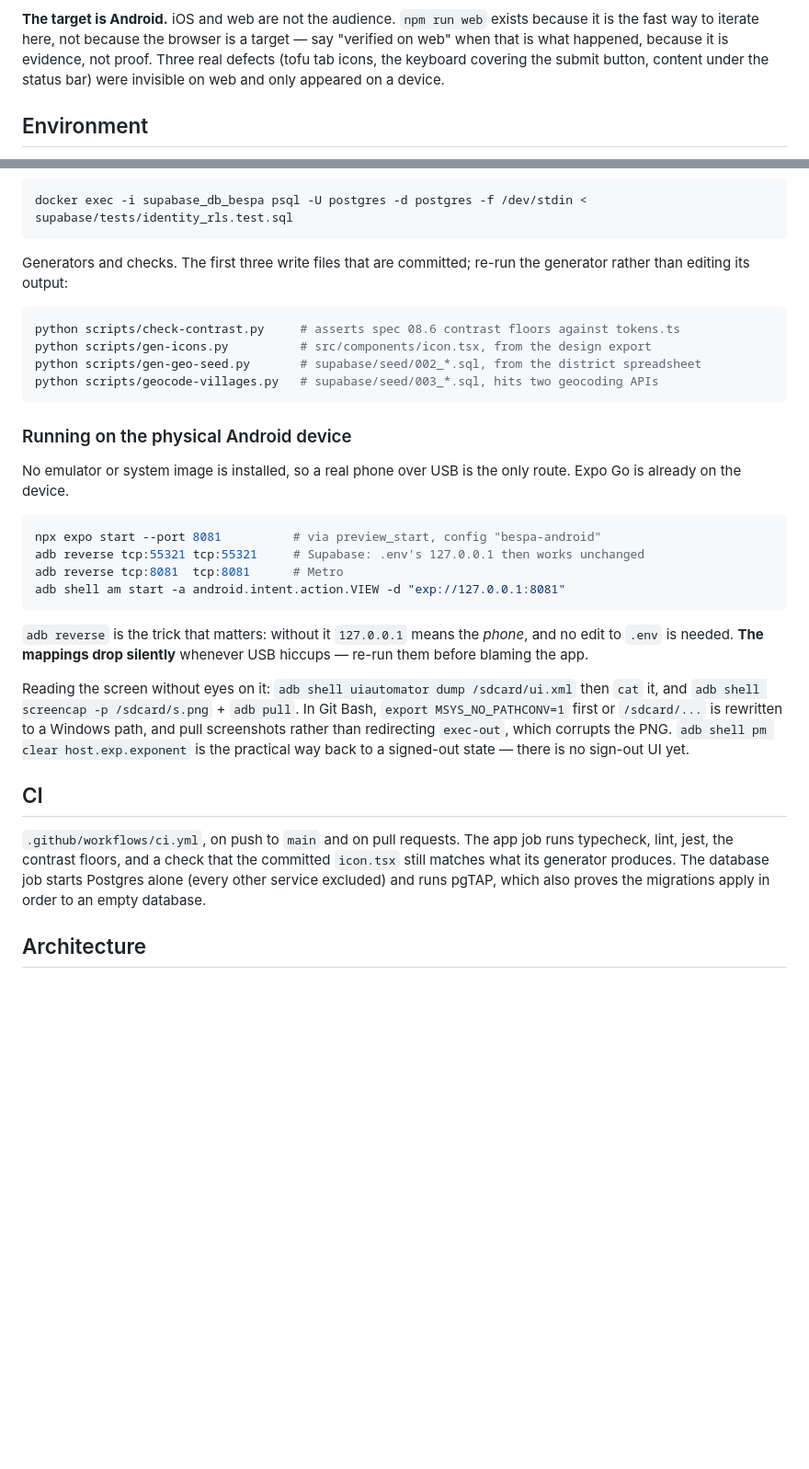
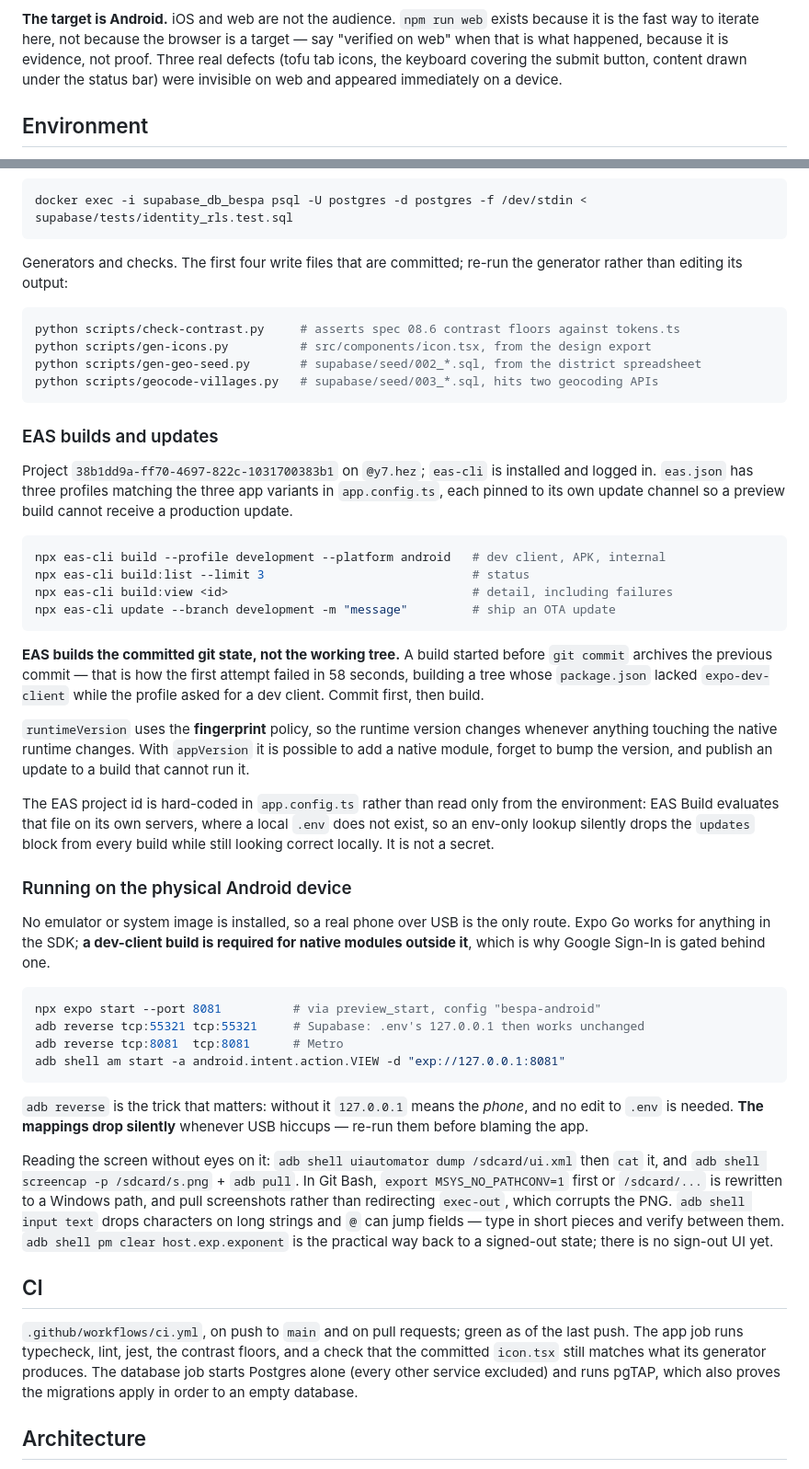
Before and after one commit to FazlullahNajafi/bespa, a Markdown page: CLAUDE.md, 2 parts joined by grey strips. Shown at 92% size. Drawn GitHub-style; blank space fills up the shorter version.

Commit message:
Update CLAUDE.md for EAS, and record the failing build
Adds the EAS section: project id, the three profiles and their channels,
the fingerprint runtime-version policy, and why the project id is
hard-coded rather than read from the environment.

Two things recorded because they cost time today. EAS builds the
committed git state, not the working tree, so a build started before a
commit archives the previous one. And Expo Go still works for anything
inside the SDK -- it is native modules outside it, like Google Sign-In,
that force a dev-client build.

Open issues gains the current EAS build failure, with what has and has
not been ruled out, so the next session does not repeat the two wrong
diagnoses: it is not the missing expo-dev-client, and a passing
`build:inspect --stage pre-build` proves nothing, because that stage
copies the project before prebuild runs.

Co-Authored-By: Claude Opus 5 <noreply@anthropic.com>

````diff
--- a/CLAUDE.md
+++ b/CLAUDE.md
@@ -12,8 +12,8 @@ it. Read the cited section before changing behaviour it governs.
 **The target is Android.** iOS and web are not the audience. `npm run web` exists because
 it is the fast way to iterate here, not because the browser is a target — say "verified on
 web" when that is what happened, because it is evidence, not proof. Three real defects
-(tofu tab icons, the keyboard covering the submit button, content under the status bar)
-were invisible on web and only appeared on a device.
+(tofu tab icons, the keyboard covering the submit button, content drawn under the status
+bar) were invisible on web and appeared immediately on a device.
 
 ## Environment
 
@@ -64,8 +64,8 @@ One pgTAP file directly (`db:test` has no filter):
 docker exec -i supabase_db_bespa psql -U postgres -d postgres -f /dev/stdin < supabase/tests/identity_rls.test.sql
 ```
 
-Generators and checks. The first three write files that are committed; re-run the
-generator rather than editing its output:
+Generators and checks. The first four write files that are committed; re-run the generator
+rather than editing its output:
 
 ```bash
 python scripts/check-contrast.py     # asserts spec 08.6 contrast floors against tokens.ts
@@ -74,10 +74,40 @@ python scripts/gen-geo-seed.py       # supabase/seed/002_*.sql, from the distric
 python scripts/geocode-villages.py   # supabase/seed/003_*.sql, hits two geocoding APIs
 ```
 
+### EAS builds and updates
+
+Project `38b1dd9a-ff70-4697-822c-1031700383b1` on `@y7.hez`; `eas-cli` is installed and
+logged in. `eas.json` has three profiles matching the three app variants in
+`app.config.ts`, each pinned to its own update channel so a preview build cannot receive a
+production update.
+
+```bash
+npx eas-cli build --profile development --platform android   # dev client, APK, internal
+npx eas-cli build:list --limit 3                             # status
+npx eas-cli build:view <id>                                  # detail, including failures
+npx eas-cli update --branch development -m "message"         # ship an OTA update
+```
+
+**EAS builds the committed git state, not the working tree.** A build started before
+`git commit` archives the previous commit — that is how the first attempt failed in 58
+seconds, building a tree whose `package.json` lacked `expo-dev-client` while the profile
+asked for a dev client. Commit first, then build.
+
+`runtimeVersion` uses the **fingerprint** policy, so the runtime version changes whenever
+anything touching the native runtime changes. With `appVersion` it is possible to add a
+native module, forget to bump the version, and publish an update to a build that cannot
+run it.
+
+The EAS project id is hard-coded in `app.config.ts` rather than read only from the
+environment: EAS Build evaluates that file on its own servers, where a local `.env` does
+not exist, so an env-only lookup silently drops the `updates` block from every build while
+still looking correct locally. It is not a secret.
+
 ### Running on the physical Android device
 
-No emulator or system image is installed, so a real phone over USB is the only route. Expo
-Go is already on the device.
+No emulator or system image is installed, so a real phone over USB is the only route.
+Expo Go works for anything in the SDK; **a dev-client build is required for native modules
+outside it**, which is why Google Sign-In is gated behind one.
 
 ```bash
 npx expo start --port 8081          # via preview_start, config "bespa-android"
@@ -94,16 +124,17 @@ Reading the screen without eyes on it: `adb shell uiautomator dump /sdcard/ui.xm
 `cat` it, and `adb shell screencap -p /sdcard/s.png` + `adb pull`. In Git Bash,
 `export MSYS_NO_PATHCONV=1` first or `/sdcard/...` is rewritten to a Windows path, and
 pull screenshots rather than redirecting `exec-out`, which corrupts the PNG.
-`adb shell pm clear host.exp.exponent` is the practical way back to a signed-out state —
-there is no sign-out UI yet.
+`adb shell input text` drops characters on long strings and `@` can jump fields — type in
+short pieces and verify between them. `adb shell pm clear host.exp.exponent` is the
+practical way back to a signed-out state; there is no sign-out UI yet.
 
 ## CI
 
-`.github/workflows/ci.yml`, on push to `main` and on pull requests. The app job runs
-typecheck, lint, jest, the contrast floors, and a check that the committed `icon.tsx`
-still matches what its generator produces. The database job starts Postgres alone (every
-other service excluded) and runs pgTAP, which also proves the migrations apply in order to
-an empty database.
+`.github/workflows/ci.yml`, on push to `main` and on pull requests; green as of the last
+push. The app job runs typecheck, lint, jest, the contrast floors, and a check that the
+committed `icon.tsx` still matches what its generator produces. The database job starts
+Postgres alone (every other service excluded) and runs pgTAP, which also proves the
+migrations apply in order to an empty database.
 
 ## Architecture
 
````
Also changed, not shown: other parts of CLAUDE.md (+22 -5 lines).
